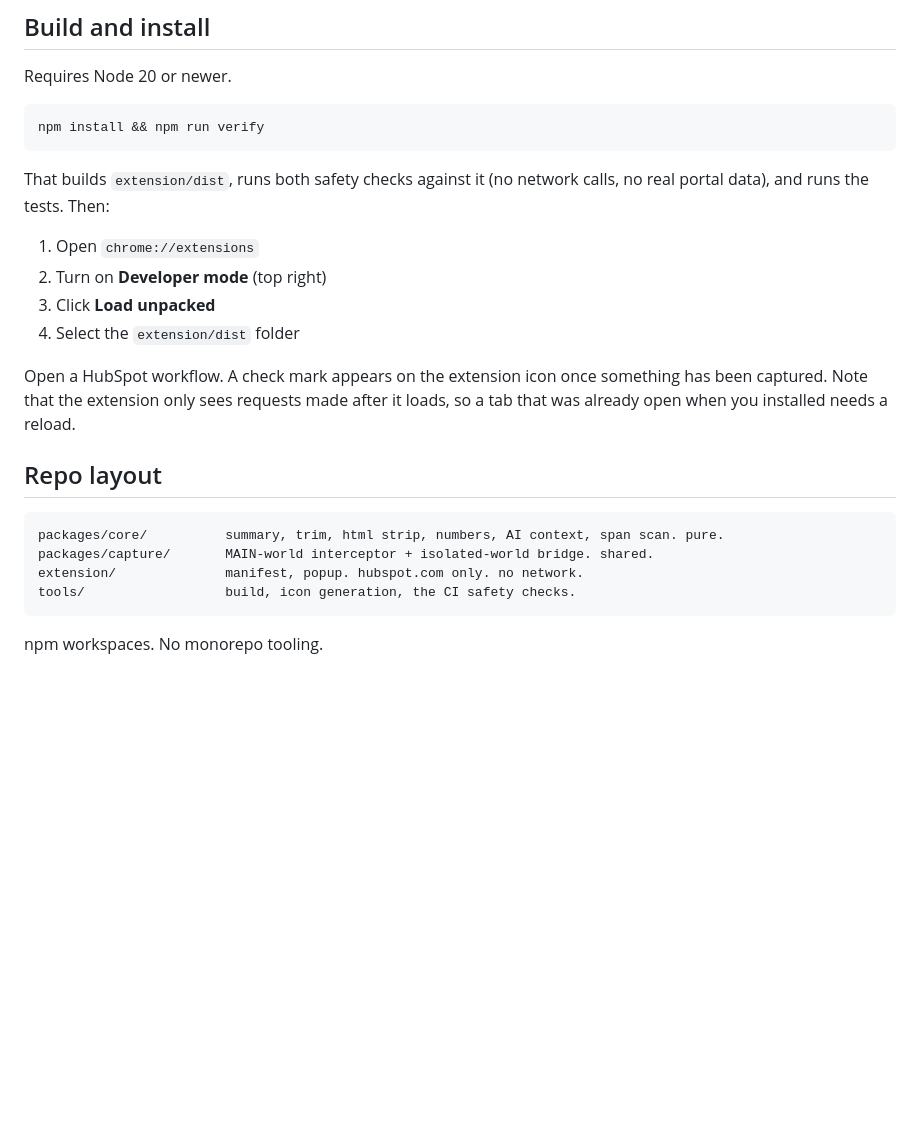
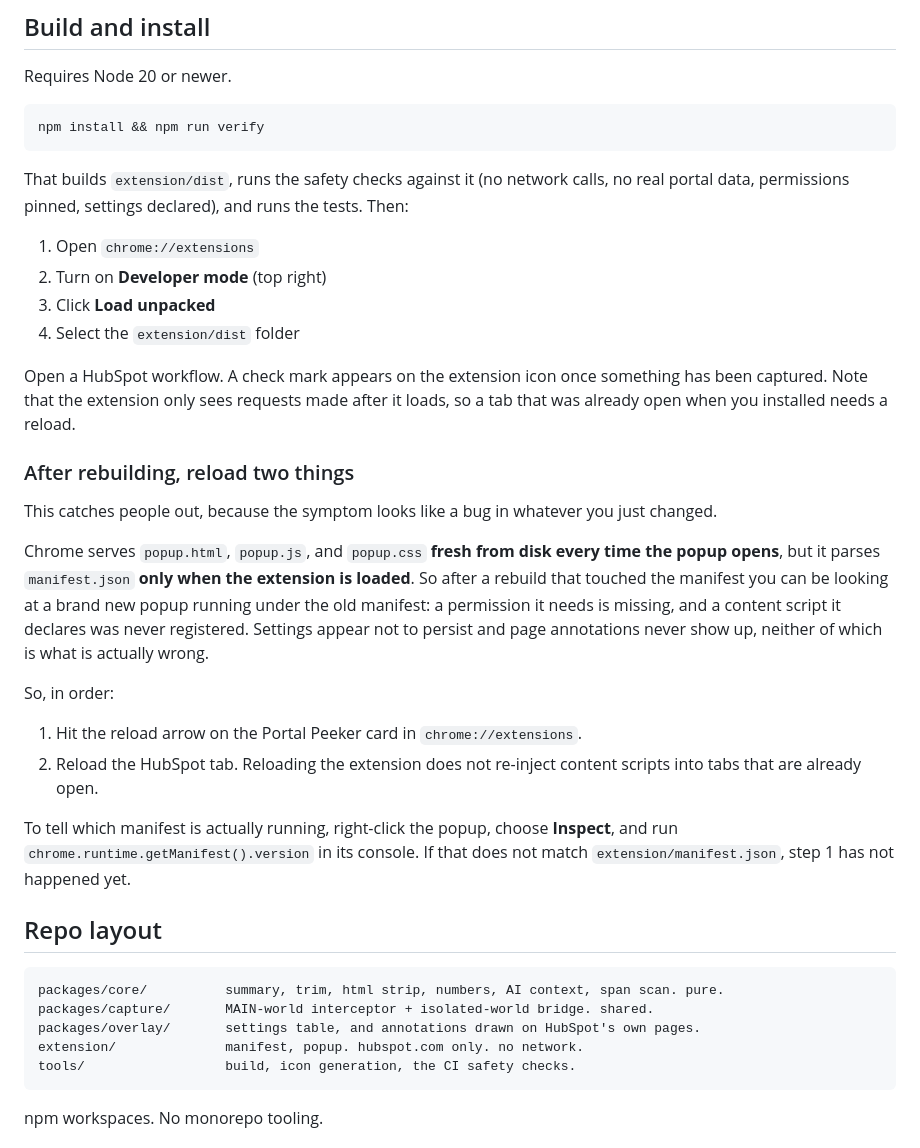
Before and after one commit to kmilstoneturner/Portal-Peeker, a Markdown page: README.md, the part around one of its changes. Rendered like a GitHub page; blank space fills up the shorter version.

````diff
--- a/README.md
+++ b/README.md
@@ -171,8 +207,8 @@ Requires Node 20 or newer.
 npm install && npm run verify
 ```
 
-That builds `extension/dist`, runs both safety checks against it (no network calls, no real
-portal data), and runs the tests. Then:
+That builds `extension/dist`, runs the safety checks against it (no network calls, no real
+portal data, permissions pinned, settings declared), and runs the tests. Then:
 
 1. Open `chrome://extensions`
 2. Turn on **Developer mode** (top right)
@@ -183,11 +219,33 @@ Open a HubSpot workflow. A check mark appears on the extension icon once somethi
 captured. Note that the extension only sees requests made after it loads, so a tab that was
 already open when you installed needs a reload.
 
+### After rebuilding, reload two things
+
+This catches people out, because the symptom looks like a bug in whatever you just changed.
+
+Chrome serves `popup.html`, `popup.js`, and `popup.css` **fresh from disk every time the
+popup opens**, but it parses `manifest.json` **only when the extension is loaded**. So after
+a rebuild that touched the manifest you can be looking at a brand new popup running under the
+old manifest: a permission it needs is missing, and a content script it declares was never
+registered. Settings appear not to persist and page annotations never show up, neither of
+which is what is actually wrong.
+
+So, in order:
+
+1. Hit the reload arrow on the Portal Peeker card in `chrome://extensions`.
+2. Reload the HubSpot tab. Reloading the extension does not re-inject content scripts into
+   tabs that are already open.
+
+To tell which manifest is actually running, right-click the popup, choose **Inspect**, and
+run `chrome.runtime.getManifest().version` in its console. If that does not match
+`extension/manifest.json`, step 1 has not happened yet.
+
 ## Repo layout
 
 ```
 packages/core/          summary, trim, html strip, numbers, AI context, span scan. pure.
 packages/capture/       MAIN-world interceptor + isolated-world bridge. shared.
+packages/overlay/       settings table, and annotations drawn on HubSpot's own pages.
 extension/              manifest, popup. hubspot.com only. no network.
 tools/                  build, icon generation, the CI safety checks.
 ```
````
Also changed, not shown: other parts of README.md (+44 -4 lines), PRIVACY.md (+45 -10 lines).
